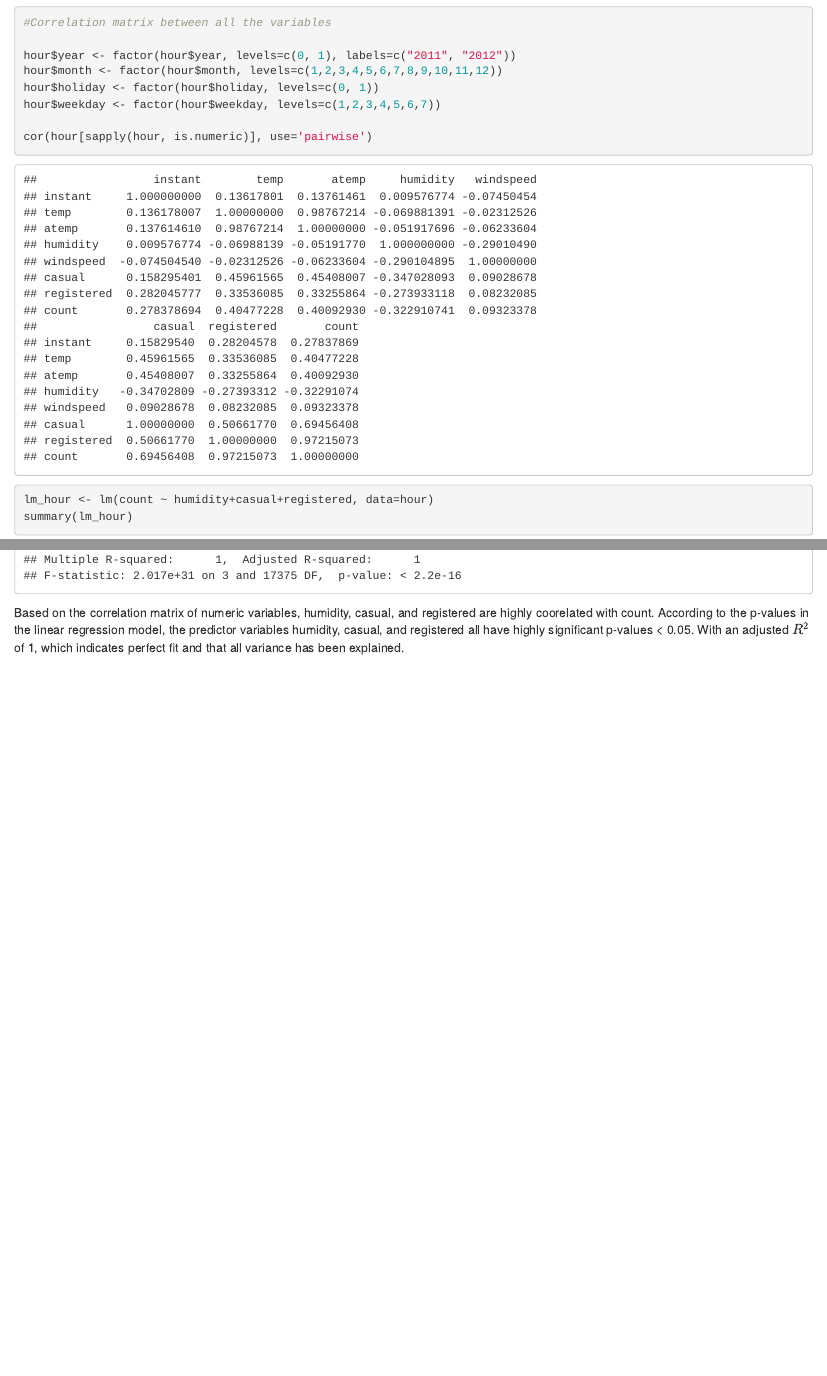
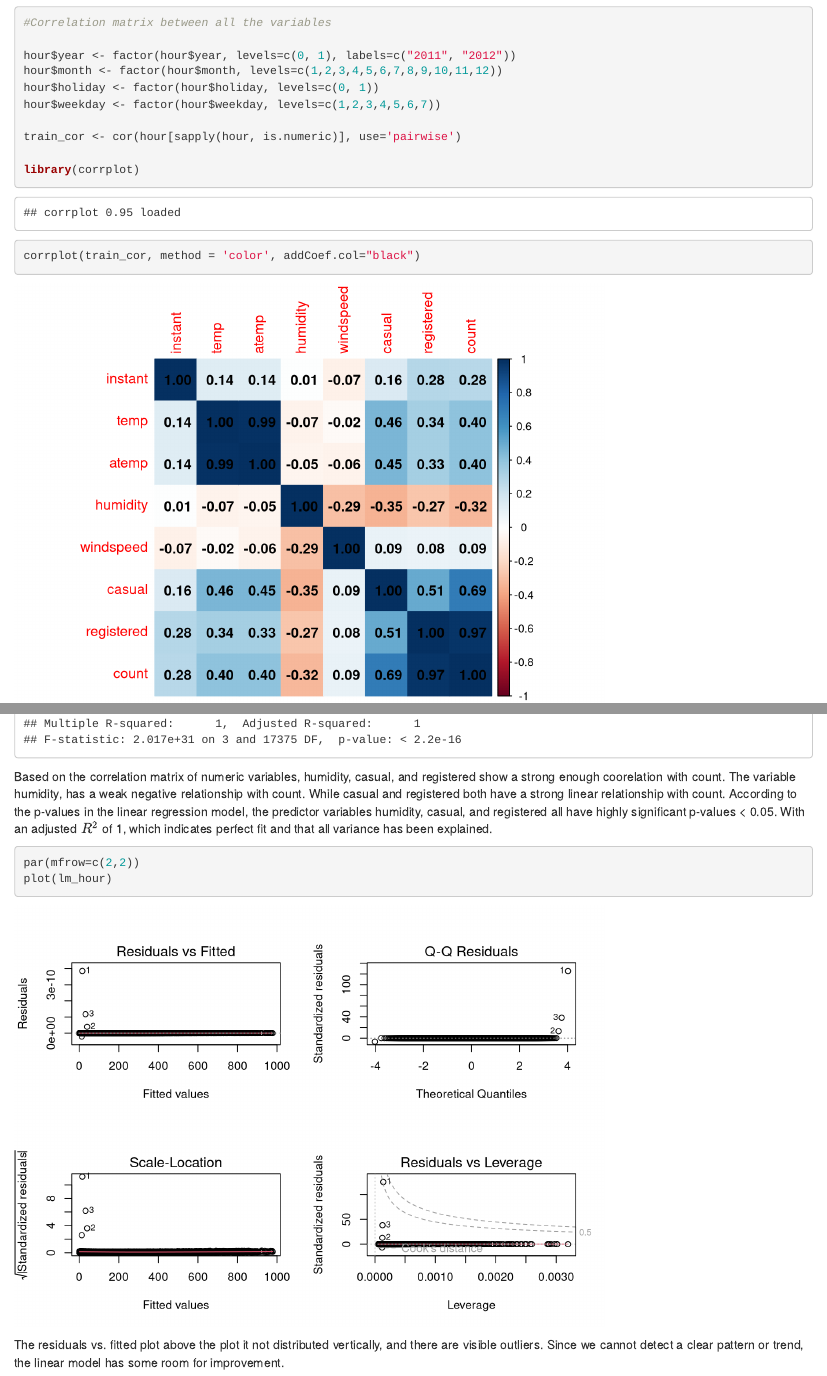
Before and after one commit to agaluzinskaya/bike-sharing-analytics, an R Markdown document (bike_sharing.Rmd): the page in a window 1100 px wide, from 12940 px down, and a second part further down, joined at a grey line. Rendered offline with R 4.5, knitr and Pandoc, with nearby package versions; drawn as R Markdown's standard HTML page in place of the format the file asks for; some code elsewhere in the file could not run offline.

Commit message:
added corr plot and residuals

````diff
--- a/bike_sharing.Rmd
+++ b/bike_sharing.Rmd
@@ -313,7 +313,10 @@ hour$month <- factor(hour$month, levels=c(1,2,3,4,5,6,7,8,9,10,11,12))
 hour$holiday <- factor(hour$holiday, levels=c(0, 1))
 hour$weekday <- factor(hour$weekday, levels=c(1,2,3,4,5,6,7))
 
-cor(hour[sapply(hour, is.numeric)], use='pairwise')
+train_cor <- cor(hour[sapply(hour, is.numeric)], use='pairwise')
+
+library(corrplot)
+corrplot(train_cor, method = 'color', addCoef.col="black")
 ```
 ```{r}
 lm_hour <- lm(count ~ humidity+casual+registered, data=hour)
@@ -321,4 +324,19 @@ summary(lm_hour)
 
 ```
 
-Based on the correlation matrix of numeric variables, humidity, casual, and registered are highly coorelated with count. According to the p-values in the linear regression model, the predictor variables humidity, casual, and registered all have highly significant p-values < 0.05. With an adjusted $R^2$ of 1, which indicates perfect fit and that all variance has been explained.
+Based on the correlation matrix of numeric variables, humidity, casual, and registered show a strong enough coorelation with count. The variable humidity, has a weak negative relationship with count. While casual and registered both have a strong linear relationship with count. According to the p-values in the linear regression model, the predictor variables humidity, casual, and registered all have highly significant p-values < 0.05. With an adjusted $R^2$ of 1, which indicates perfect fit and that all variance has been explained.
+
+```{r}
+par(mfrow=c(2,2))
+plot(lm_hour)
+```
+
+The residuals vs. fitted plot above the plot it not distributed vertically, and there are visible outliers. Since we cannot detect a clear pattern or trend, the linear model has some room for improvement.
+
+```{r}
+
+```
+
+```{r}
+
+```
````
